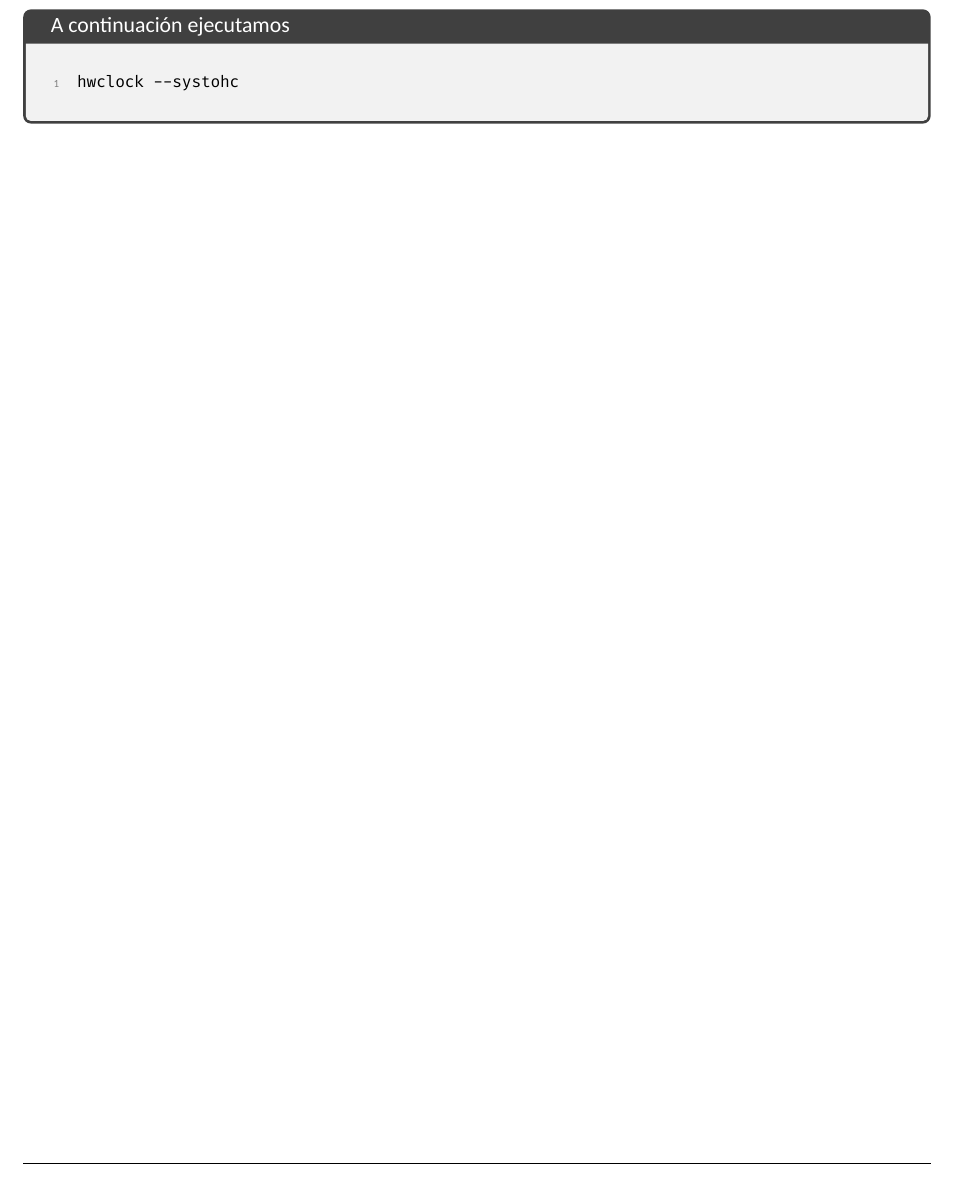
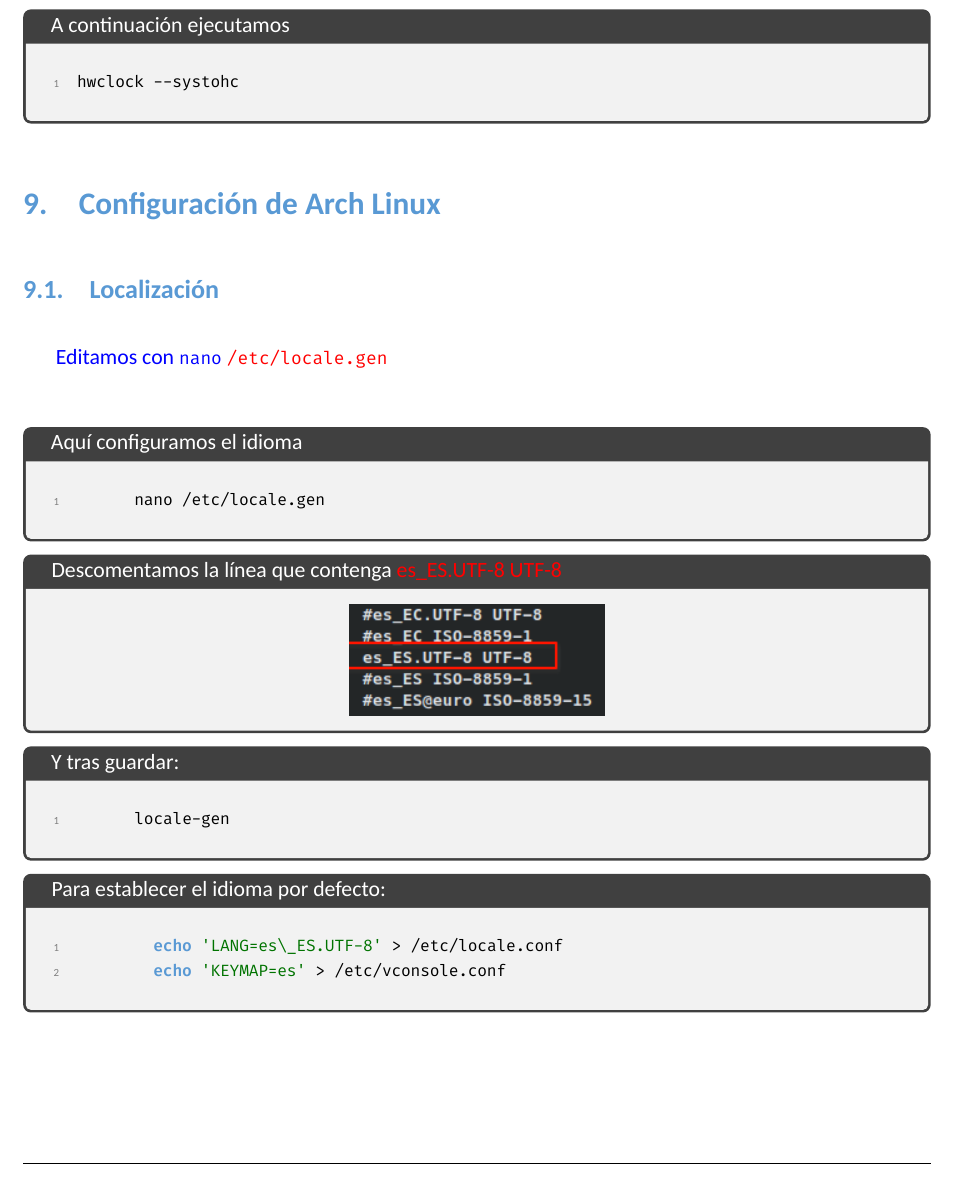
Before and after one commit to fjmarcelo/arch-linux, a LaTeX document (00 arch-linux.tex, which reads 09 localizacion.tex): part of page 8 of 8, cut so that both start at the same text. Compiled offline with XeLaTeX; a missing font is replaced by an installed copy or a similar font.

Commit message:
09 localizacion.tex editado.

```diff
--- a/09 localizacion.tex
+++ b/09 localizacion.tex
@@ -1,26 +1,28 @@
 \section{Configuración de Arch Linux}
 \subsection{Localización}
-\begin{frame}
 
     {\color{blue}Editamos con {\ttfamily nano} {\color{red}\ttfamily /etc/locale.gen}}\\\vspace{3mm}
 
-    \visible<1->{\begin{tcolorbox}[title=Aquí configuramos el idioma]
-      \orden{nano /etc/locale.gen}
-    \end{tcolorbox}}
-    \visible<2->{\begin{tcolorbox}[title=Descomentamos la línea que contenga {\color{red}es\_ES.UTF-8 UTF-8}]
+    \begin{tcolorbox}[title=Aquí configuramos el idioma]
+    \begin{lstlisting}[style=bashstyle]
+      nano /etc/locale.gen
+    \end{lstlisting}
+    \end{tcolorbox}
+    \begin{tcolorbox}[title=Descomentamos la línea que contenga {\color{red}es\_ES.UTF-8 UTF-8}]
       \centering
-      \includegraphics[width=30mm]{9 localizacion.png}\\
-    \end{tcolorbox}}\pause
+      \includegraphics[width=.3\textwidth]{9 localizacion.png}\\
+    \end{tcolorbox}
 
-    \visible<3>{\begin{tcolorbox}[title=Y tras guardar:]
-      \orden{locale-gen}
-    \end{tcolorbox}}
+    \begin{tcolorbox}[title=Y tras guardar:]
+    \begin{lstlisting}[style=bashstyle]
+      locale-gen
+    \end{lstlisting}
+    \end{tcolorbox}
 
-\end{frame}
 
-\begin{frame}
     \begin{tcolorbox}[title=Para establecer el idioma por defecto:]
-	    \orden{echo 'LANG=es\_ES.UTF-8' > /etc/locale.conf}\\
-    	\orden{echo 'KEYMAP=es' > /etc/vconsole.conf}
+    \begin{lstlisting}[style=bashstyle]
+	    echo 'LANG=es\_ES.UTF-8' > /etc/locale.conf
+    	echo 'KEYMAP=es' > /etc/vconsole.conf
+    \end{lstlisting}
     \end{tcolorbox}
-\end{frame}
```
Also changed, not shown: 00 arch-linux.tex (+1 -1 lines).
